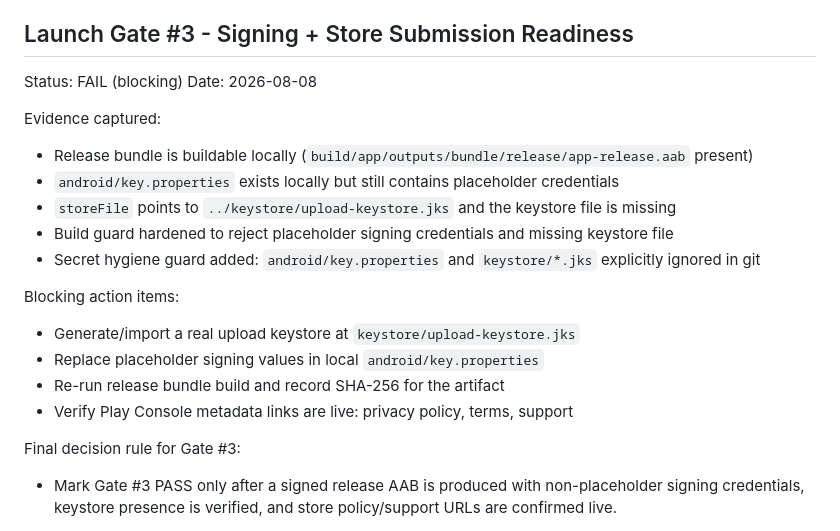
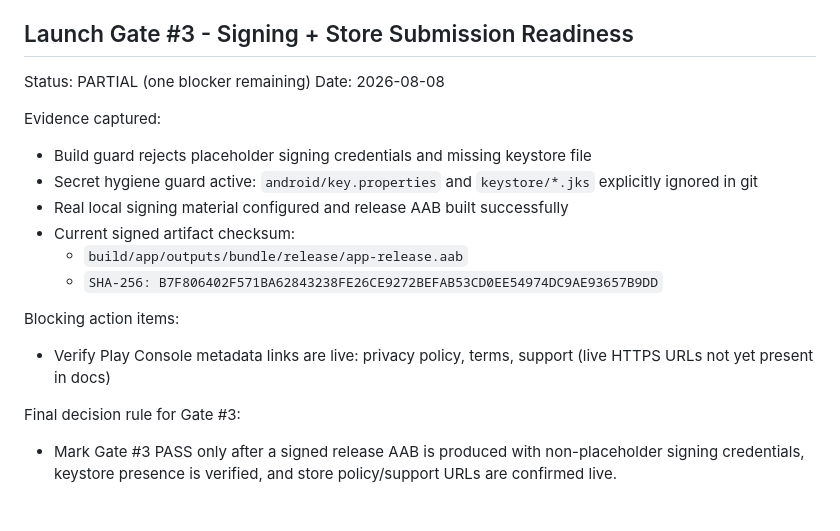
Before and after one commit to LML2026/Travel-Super-App, a Markdown page: docs/releases/VERSION_1_0_RELEASE_GATE_CHECKLIST.md, the part around the change. Rendered like a GitHub page.

Commit message:
gate3 update signed-aab evidence and remaining url blocker

```diff
--- a/docs/releases/VERSION_1_0_RELEASE_GATE_CHECKLIST.md
+++ b/docs/releases/VERSION_1_0_RELEASE_GATE_CHECKLIST.md
@@ -183,21 +183,19 @@ Final decision rule for Gate #2:
 
 ## Launch Gate #3 - Signing + Store Submission Readiness
 
-Status: FAIL (blocking)
+Status: PARTIAL (one blocker remaining)
 Date: 2026-08-08
 
 Evidence captured:
-- Release bundle is buildable locally (`build/app/outputs/bundle/release/app-release.aab` present)
-- `android/key.properties` exists locally but still contains placeholder credentials
-- `storeFile` points to `../keystore/upload-keystore.jks` and the keystore file is missing
-- Build guard hardened to reject placeholder signing credentials and missing keystore file
-- Secret hygiene guard added: `android/key.properties` and `keystore/*.jks` explicitly ignored in git
+- Build guard rejects placeholder signing credentials and missing keystore file
+- Secret hygiene guard active: `android/key.properties` and `keystore/*.jks` explicitly ignored in git
+- Real local signing material configured and release AAB built successfully
+- Current signed artifact checksum:
+	- `build/app/outputs/bundle/release/app-release.aab`
+	- `SHA-256: B7F806402F571BA62843238FE26CE9272BEFAB53CD0EE54974DC9AE93657B9DD`
 
 Blocking action items:
-- Generate/import a real upload keystore at `keystore/upload-keystore.jks`
-- Replace placeholder signing values in local `android/key.properties`
-- Re-run release bundle build and record SHA-256 for the artifact
-- Verify Play Console metadata links are live: privacy policy, terms, support
+- Verify Play Console metadata links are live: privacy policy, terms, support (live HTTPS URLs not yet present in docs)
 
 Final decision rule for Gate #3:
 - Mark Gate #3 PASS only after a signed release AAB is produced with non-placeholder signing credentials, keystore presence is verified, and store policy/support URLs are confirmed live.
```
